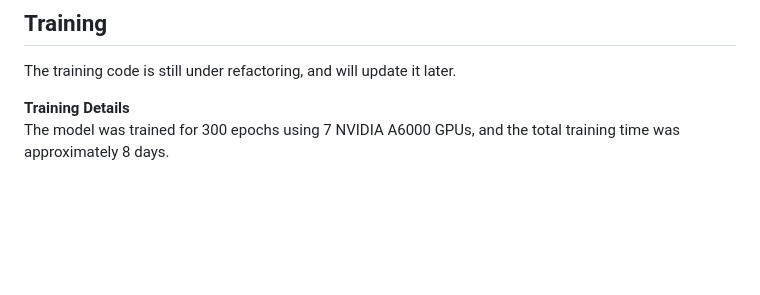
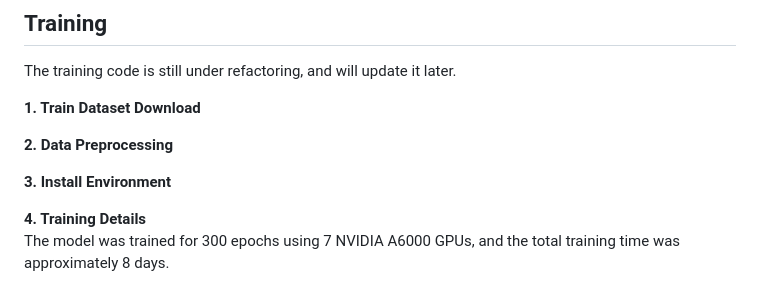
Before and after one commit to GGeeoonn/RaLD, a Markdown page: README.md, the part around the change. Drawn GitHub-style; blank space fills up the shorter version.

```diff
--- a/README.md
+++ b/README.md
@@ -3,7 +3,13 @@
 ## Training
 The training code is still under refactoring, and will update it later.
 
-**Training Details** <br>
+**1. Train Dataset Download** <br>
+
+**2. Data Preprocessing** <br>
+
+**3. Install Environment** <br>
+
+**4. Training Details** <br>
 The model was trained for 300 epochs using 7 NVIDIA A6000 GPUs, and the total training time was approximately 8 days.
 
 # RaDL GUI
```
